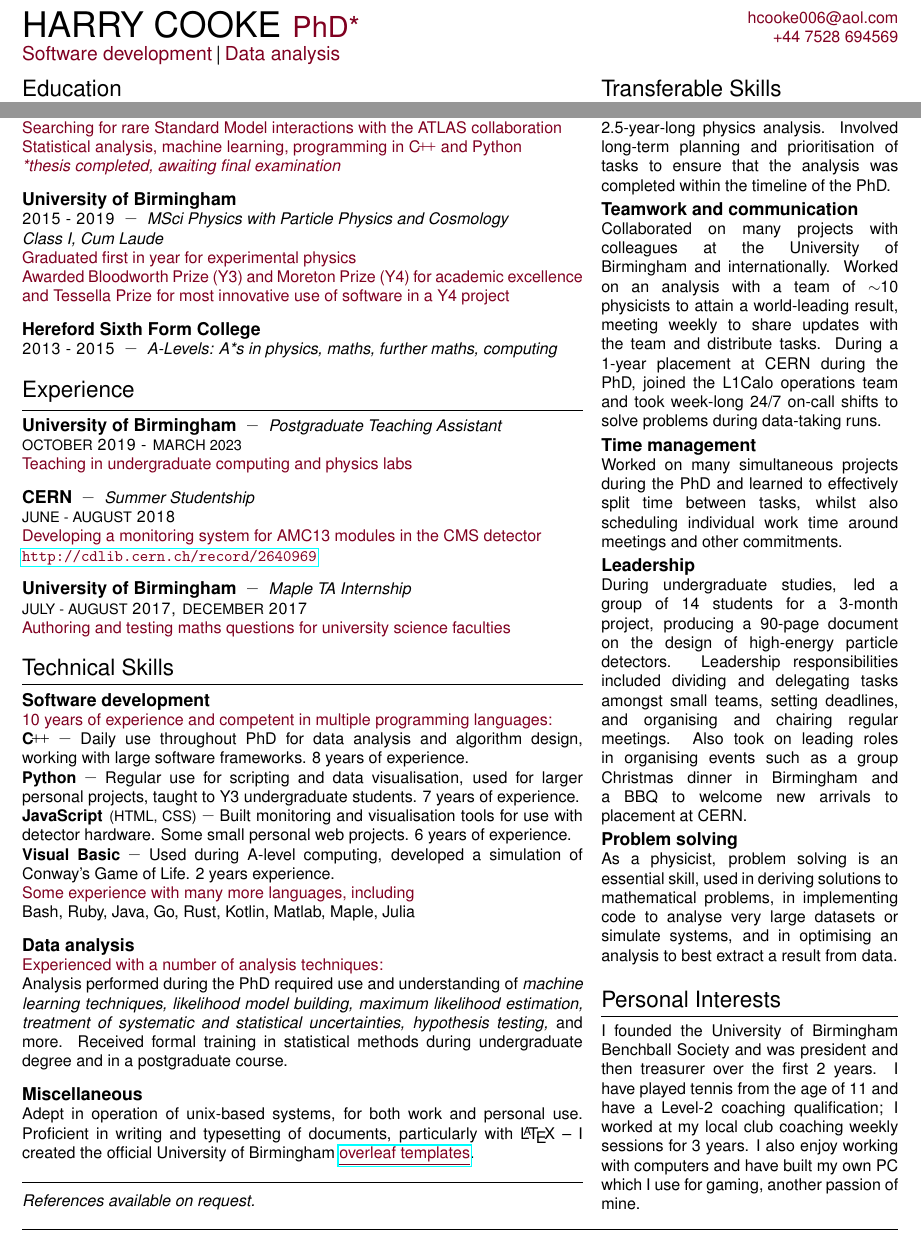
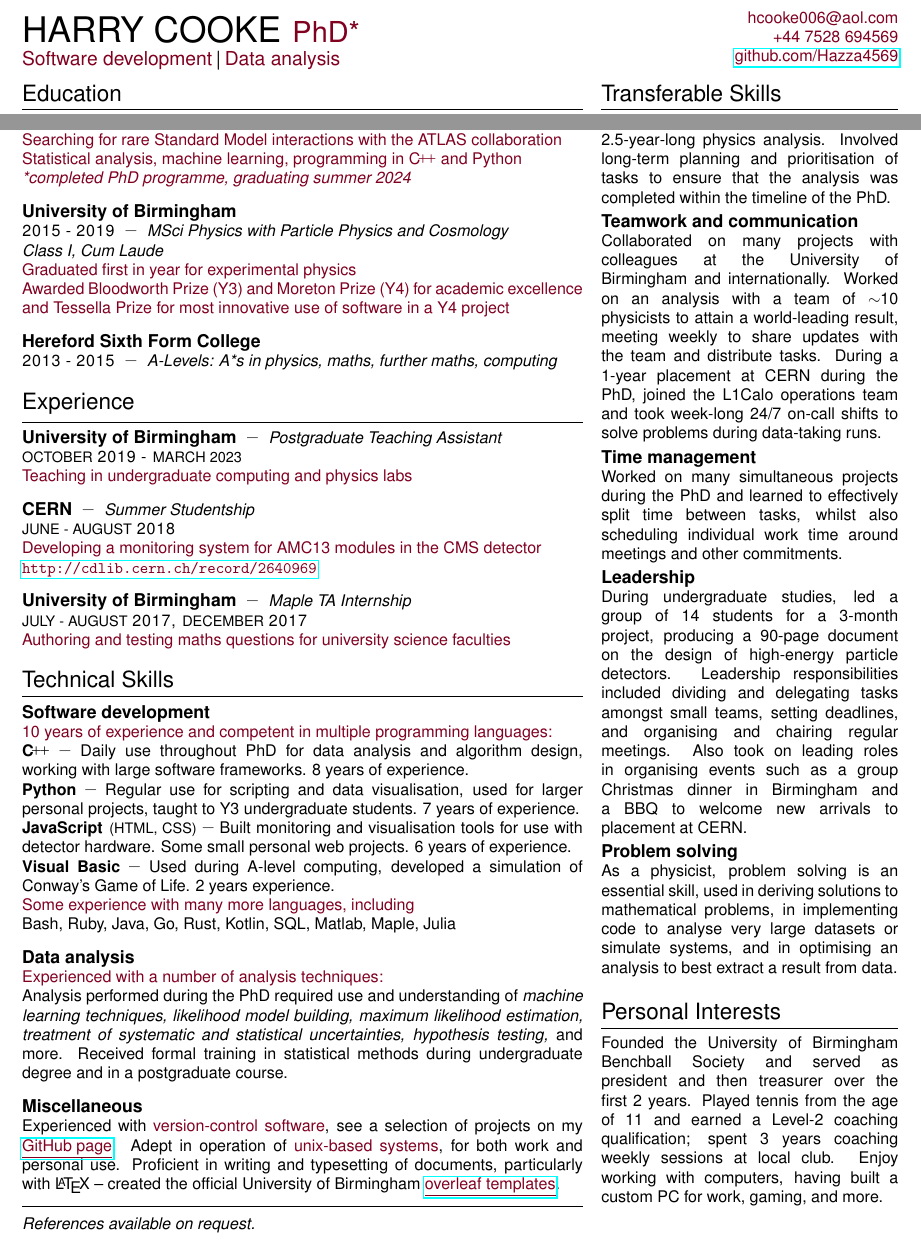
Before and after one commit to Hazza4569/cv, a LaTeX CV (cv.tex): two parts of the page, joined at a grey line, cut so that both start at the same text. Compiled offline with pdfLaTeX.

Commit message:
Updates
Updated PhD status post-viva. Added some missing skills that had been overlooked. Linked github page.

```diff
--- a/cv.tex
+++ b/cv.tex
@@ -33,6 +33,7 @@
   \hrule\vspace{.7em}
   {\qualification References available on request.}
 }
+\newcommand\hl[1]{{\color{hl}#1}}
 
 \begin{document}
 \thispagestyle{empty}
@@ -53,8 +54,10 @@
   \begin{minipage}[t]{0.3\textwidth}
     \vspace{-1.65em}
     \raggedleft\info
-    hcooke006@aol.com \\ \vspace{0.1em}
-    +44 7528 694569
+      \vspace{-.3em}
+      hcooke006@aol.com \\[0.1em]
+      +44 7528 694569 \\[0.1em]
+      \href{https://github.com/Hazza4569}{github.com/Hazza4569}
   \end{minipage}
 
 \end{minipage}
@@ -81,7 +84,7 @@
     Statistical analysis, machine learning, programming in \cpp and Python
   }\\
   {\itinfo%
-    *thesis completed, awaiting final examination
+    *completed PhD programme, graduating summer 2024
   }\\[\intersegmentspacing]
 
   {\institute University of Birmingham}\\
@@ -156,7 +159,7 @@
   % > Additional languages
   {\info Some experience with many more languages, including}\\
   {\planguage%
-    Bash, Ruby, Java, Go, Rust, Kotlin, Matlab, Maple, Julia
+    Bash, Ruby, Java, Go, Rust, Kotlin, SQL, Matlab, Maple, Julia
   }\\[\intersegmentspacing]
 
   % > DATA ANALYSIS
@@ -176,14 +179,16 @@
 
   % > Misc
   {\skill Miscellaneous}\\
-  {\desc Adept in operation of unix-based systems, for both work and personal use.
+  {\desc Experienced with \hl{version-control software}, see a selection of projects on my
+    \href{https://github.com/Hazza4569}{\color{hl}\underline{GitHub page}}.
+    Adept in operation of \hl{unix-based systems}, for both work and personal use.
     Proficient in writing and typesetting of documents, particularly with
-    {\LaTeX} -- I created the official University of Birmingham
+    {\LaTeX} -- created the official University of Birmingham
     \href{https://www.overleaf.com/edu/bham#templates}
     {\color{hl}\underline{overleaf templates}}.
   }\\
 
-  \vspace{.3em}
+  \vspace{-.2em}
   \referenceonrequest
 
 \end{minipage}%
@@ -239,17 +244,16 @@
   % ==== PERSONAL INTERESTS ======
   {\hone Personal Interests} \vspace{0.5em} \hrule \vspace{0.5em}
   {\desc%
-    I founded the University of Birmingham Benchball Society and was
-    president and then treasurer over the first 2 years. I have
-    played tennis from the age of 11 and have a Level-2 coaching qualification;
-    I worked at my local club coaching weekly sessions for 3 years. I also enjoy
-    working with computers and have built my own PC which I use for gaming,
-    another passion of mine.
+    Founded the University of Birmingham Benchball Society and served as
+    president and then treasurer over the first 2 years.
+    Played tennis from the age of 11 and earned a Level-2 coaching qualification;
+    spent 3 years coaching weekly sessions at local club. Enjoy
+    working with computers, having built a custom PC for work, gaming, and more.
   }
 
 \end{minipage}
 
-\vspace{1.2em}
-\hrule
+%\vspace{1.2em}
+%\hrule
 
 \end{document}
```
Also changed, not shown: cv.pdf.
